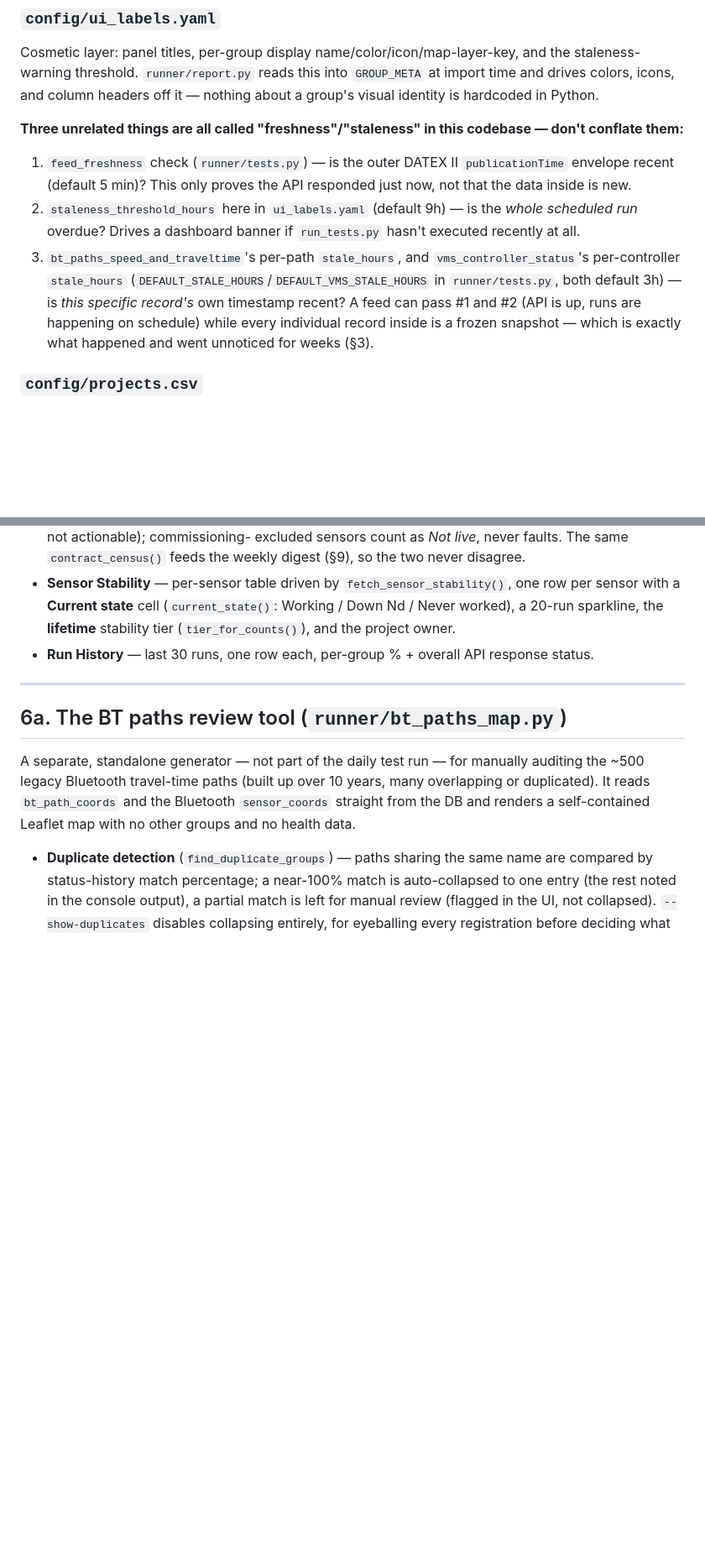
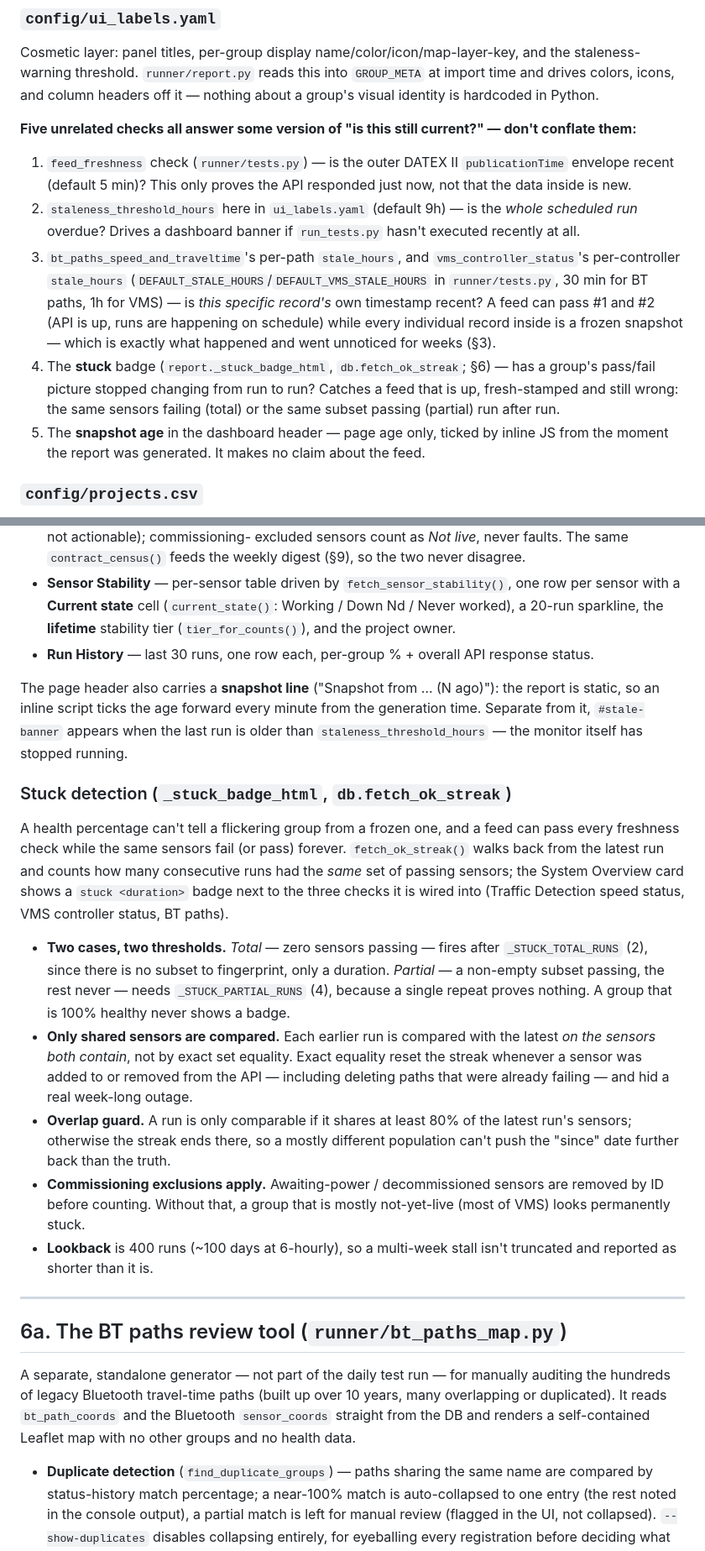
Before and after one commit to atsiakkaris/traffic-control-room, a Markdown page: ARCHITECTURE.md, 2 parts joined by grey strips. Shown at 84% size. Rendered like a GitHub page; blank space fills up the shorter version.

```diff
--- a/ARCHITECTURE.md
+++ b/ARCHITECTURE.md
@@ -78,8 +78,8 @@ and the staleness-warning threshold. `runner/report.py` reads this into
 `GROUP_META` at import time and drives colors, icons, and column headers off
 it — nothing about a group's visual identity is hardcoded in Python.
 
-**Three unrelated things are all called "freshness"/"staleness" in this
-codebase — don't conflate them:**
+**Five unrelated checks all answer some version of "is this still
+current?" — don't conflate them:**
 1. `feed_freshness` check (`runner/tests.py`) — is the outer DATEX II
    `publicationTime` envelope recent (default 5 min)? This only proves the
    API responded just now, not that the data inside is new.
@@ -89,10 +89,19 @@ codebase — don't conflate them:**
 3. `bt_paths_speed_and_traveltime`'s per-path `stale_hours`, and
    `vms_controller_status`'s per-controller `stale_hours`
    (`DEFAULT_STALE_HOURS`/`DEFAULT_VMS_STALE_HOURS` in `runner/tests.py`,
-   both default 3h) — is *this specific record's* own timestamp recent?
+   30 min for BT paths, 1h for VMS) — is *this specific record's* own
+   timestamp recent?
    A feed can pass #1 and #2 (API is up, runs are happening on schedule) while
    every individual record inside is a frozen snapshot — which is exactly
    what happened and went unnoticed for weeks (§3).
+4. The **stuck** badge (`report._stuck_badge_html`, `db.fetch_ok_streak`;
+   §6) — has a group's pass/fail picture stopped changing from run to run?
+   Catches a feed that is up, fresh-stamped and still wrong: the same
+   sensors failing (total) or the same subset passing (partial) run after
+   run.
+5. The **snapshot age** in the dashboard header — page age only, ticked by
+   inline JS from the moment the report was generated. It makes no claim
+   about the feed.
 
 ### `config/projects.csv`
 
@@ -325,13 +336,47 @@ implicit, untested contract with `tests.py`'s message wording.
 - **Run History** — last 30 runs, one row each, per-group % + overall API
   response status.
 
+The page header also carries a **snapshot line** ("Snapshot from … (N ago)"):
+the report is static, so an inline script ticks the age forward every minute
+from the generation time. Separate from it, `#stale-banner` appears when the
+last run is older than `staleness_threshold_hours` — the monitor itself has
+stopped running.
+
+### Stuck detection (`_stuck_badge_html`, `db.fetch_ok_streak`)
+
+A health percentage can't tell a flickering group from a frozen one, and a
+feed can pass every freshness check while the same sensors fail (or pass)
+forever. `fetch_ok_streak()` walks back from the latest run and counts how
+many consecutive runs had the *same* set of passing sensors; the System
+Overview card shows a `stuck <duration>` badge next to the three checks it is
+wired into (Traffic Detection speed status, VMS controller status, BT paths).
+
+- **Two cases, two thresholds.** *Total* — zero sensors passing — fires after
+  `_STUCK_TOTAL_RUNS` (2), since there is no subset to fingerprint, only a
+  duration. *Partial* — a non-empty subset passing, the rest never — needs
+  `_STUCK_PARTIAL_RUNS` (4), because a single repeat proves nothing. A group
+  that is 100% healthy never shows a badge.
+- **Only shared sensors are compared.** Each earlier run is compared with the
+  latest *on the sensors both contain*, not by exact set equality. Exact
+  equality reset the streak whenever a sensor was added to or removed from the
+  API — including deleting paths that were already failing — and hid a real
+  week-long outage.
+- **Overlap guard.** A run is only comparable if it shares at least 80% of the
+  latest run's sensors; otherwise the streak ends there, so a mostly different
+  population can't push the "since" date further back than the truth.
+- **Commissioning exclusions apply.** Awaiting-power / decommissioned sensors
+  are removed by ID before counting. Without that, a group that is mostly
+  not-yet-live (most of VMS) looks permanently stuck.
+- **Lookback** is 400 runs (~100 days at 6-hourly), so a multi-week stall isn't
+  truncated and reported as shorter than it is.
+
 ---
 
 ## 6a. The BT paths review tool (`runner/bt_paths_map.py`)
 
 A separate, standalone generator — not part of the daily test run — for
-manually auditing the ~500 legacy Bluetooth travel-time paths (built up over
-10 years, many overlapping or duplicated). It reads `bt_path_coords` and the
+manually auditing the hundreds of legacy Bluetooth travel-time paths (built up
+over 10 years, many overlapping or duplicated). It reads `bt_path_coords` and the
 Bluetooth `sensor_coords` straight from the DB and renders a self-contained
 Leaflet map with no other groups and no health data.
 
```
Also changed, not shown: other parts of ARCHITECTURE.md (+16 -6 lines), README.md (+8 -1 lines).
